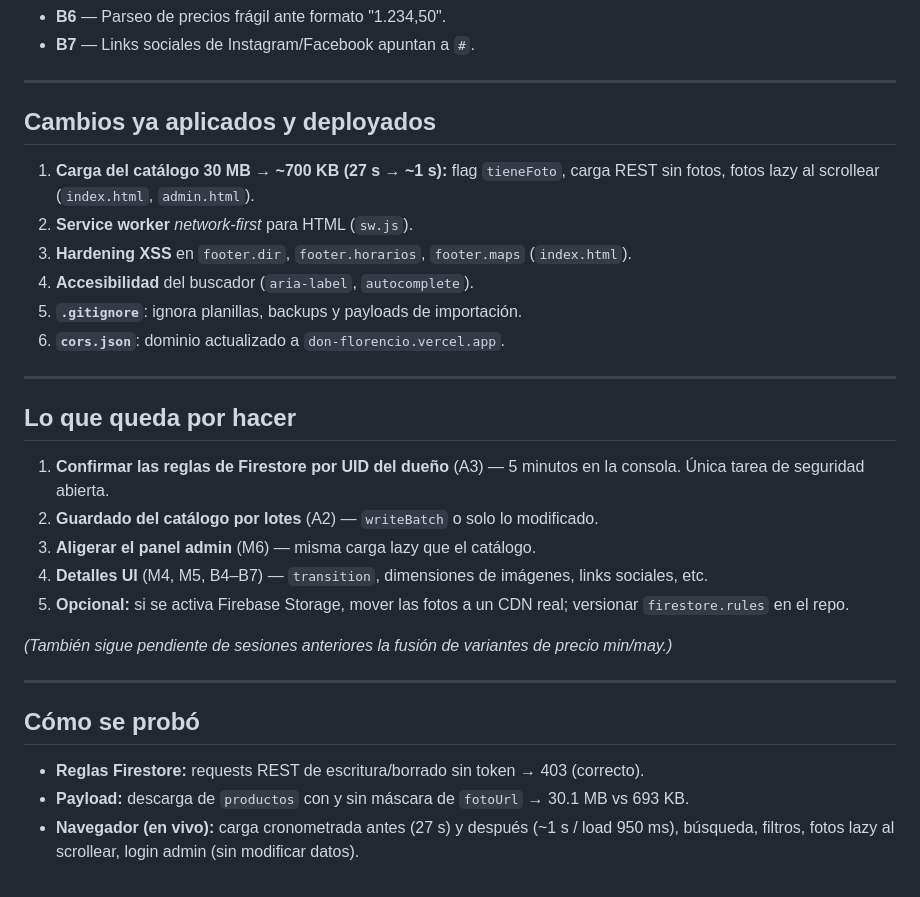
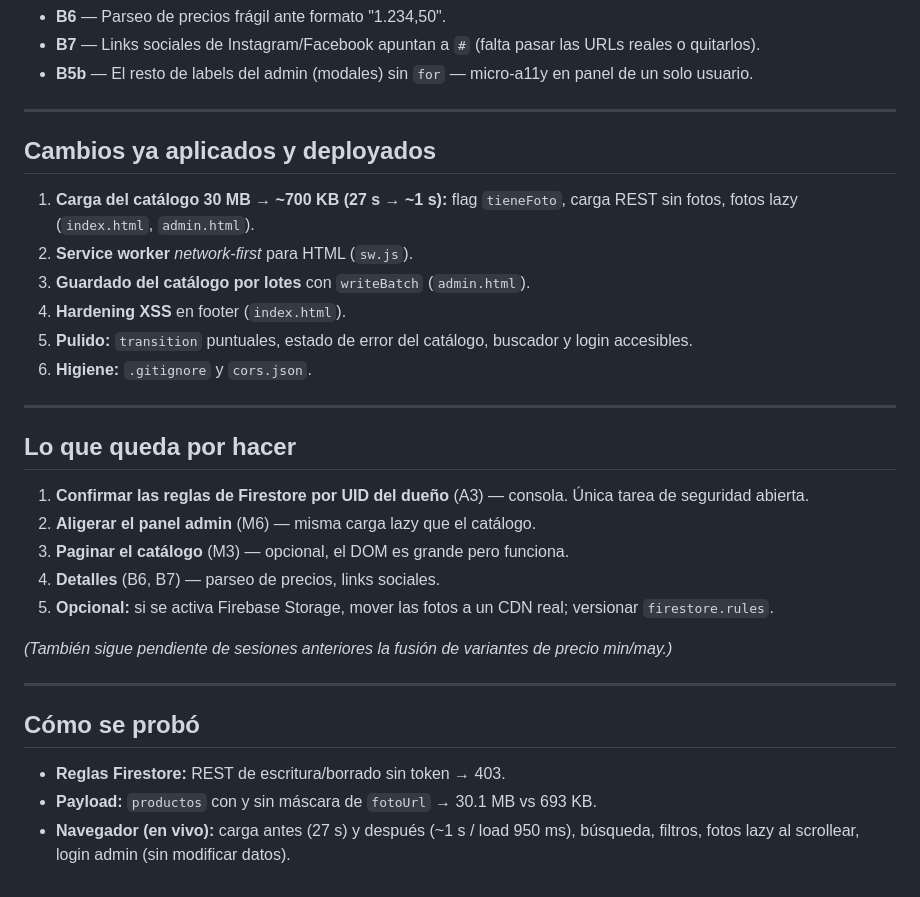
Before and after one commit to Franzk12/Don-Florencio, a Markdown page: REVISION-SISTEMA.md, the part around one of its changes. Drawn GitHub-style.

```diff
--- a/REVISION-SISTEMA.md
+++ b/REVISION-SISTEMA.md
@@ -74,26 +63,27 @@ El panel se abre con solo estar autenticado; la seguridad real depende de las re
 - **B6** — Parseo de precios frágil ante formato "1.234,50".
-- **B7** — Links sociales de Instagram/Facebook apuntan a `#`.
+- **B7** — Links sociales de Instagram/Facebook apuntan a `#` (falta pasar las URLs reales o quitarlos).
+- **B5b** — El resto de labels del admin (modales) sin `for` — micro-a11y en panel de un solo usuario.
 
 ---
 
 ## Cambios ya aplicados y deployados
 
-1. **Carga del catálogo 30 MB → ~700 KB (27 s → ~1 s):** flag `tieneFoto`, carga REST sin fotos, fotos lazy al scrollear (`index.html`, `admin.html`).
+1. **Carga del catálogo 30 MB → ~700 KB (27 s → ~1 s):** flag `tieneFoto`, carga REST sin fotos, fotos lazy (`index.html`, `admin.html`).
 2. **Service worker** *network-first* para HTML (`sw.js`).
-3. **Hardening XSS** en `footer.dir`, `footer.horarios`, `footer.maps` (`index.html`).
-4. **Accesibilidad** del buscador (`aria-label`, `autocomplete`).
-5. **`.gitignore`**: ignora planillas, backups y payloads de importación.
-6. **`cors.json`**: dominio actualizado a `don-florencio.vercel.app`.
+3. **Guardado del catálogo por lotes** con `writeBatch` (`admin.html`).
+4. **Hardening XSS** en footer (`index.html`).
+5. **Pulido:** `transition` puntuales, estado de error del catálogo, buscador y login accesibles.
+6. **Higiene:** `.gitignore` y `cors.json`.
 
 ---
 
 ## Lo que queda por hacer
 
-1. **Confirmar las reglas de Firestore por UID del dueño** (A3) — 5 minutos en la consola. Única tarea de seguridad abierta.
-2. **Guardado del catálogo por lotes** (A2) — `writeBatch` o solo lo modificado.
-3. **Aligerar el panel admin** (M6) — misma carga lazy que el catálogo.
-4. **Detalles UI** (M4, M5, B4–B7) — `transition`, dimensiones de imágenes, links sociales, etc.
-5. **Opcional:** si se activa Firebase Storage, mover las fotos a un CDN real; versionar `firestore.rules` en el repo.
+1. **Confirmar las reglas de Firestore por UID del dueño** (A3) — consola. Única tarea de seguridad abierta.
+2. **Aligerar el panel admin** (M6) — misma carga lazy que el catálogo.
+3. **Paginar el catálogo** (M3) — opcional, el DOM es grande pero funciona.
+4. **Detalles** (B6, B7) — parseo de precios, links sociales.
+5. **Opcional:** si se activa Firebase Storage, mover las fotos a un CDN real; versionar `firestore.rules`.
 
 *(También sigue pendiente de sesiones anteriores la fusión de variantes de precio min/may.)*
 
@@ -101,6 +91,6 @@ El panel se abre con solo estar autenticado; la seguridad real depende de las re
 
 ## Cómo se probó
 
-- **Reglas Firestore:** requests REST de escritura/borrado sin token → 403 (correcto).
-- **Payload:** descarga de `productos` con y sin máscara de `fotoUrl` → 30.1 MB vs 693 KB.
-- **Navegador (en vivo):** carga cronometrada antes (27 s) y después (~1 s / load 950 ms), búsqueda, filtros, fotos lazy al scrollear, login admin (sin modificar datos).
+- **Reglas Firestore:** REST de escritura/borrado sin token → 403.
+- **Payload:** `productos` con y sin máscara de `fotoUrl` → 30.1 MB vs 693 KB.
+- **Navegador (en vivo):** carga antes (27 s) y después (~1 s / load 950 ms), búsqueda, filtros, fotos lazy al scrollear, login admin (sin modificar datos).
```
Also changed, not shown: other parts of REVISION-SISTEMA.md (+23 -34 lines).
